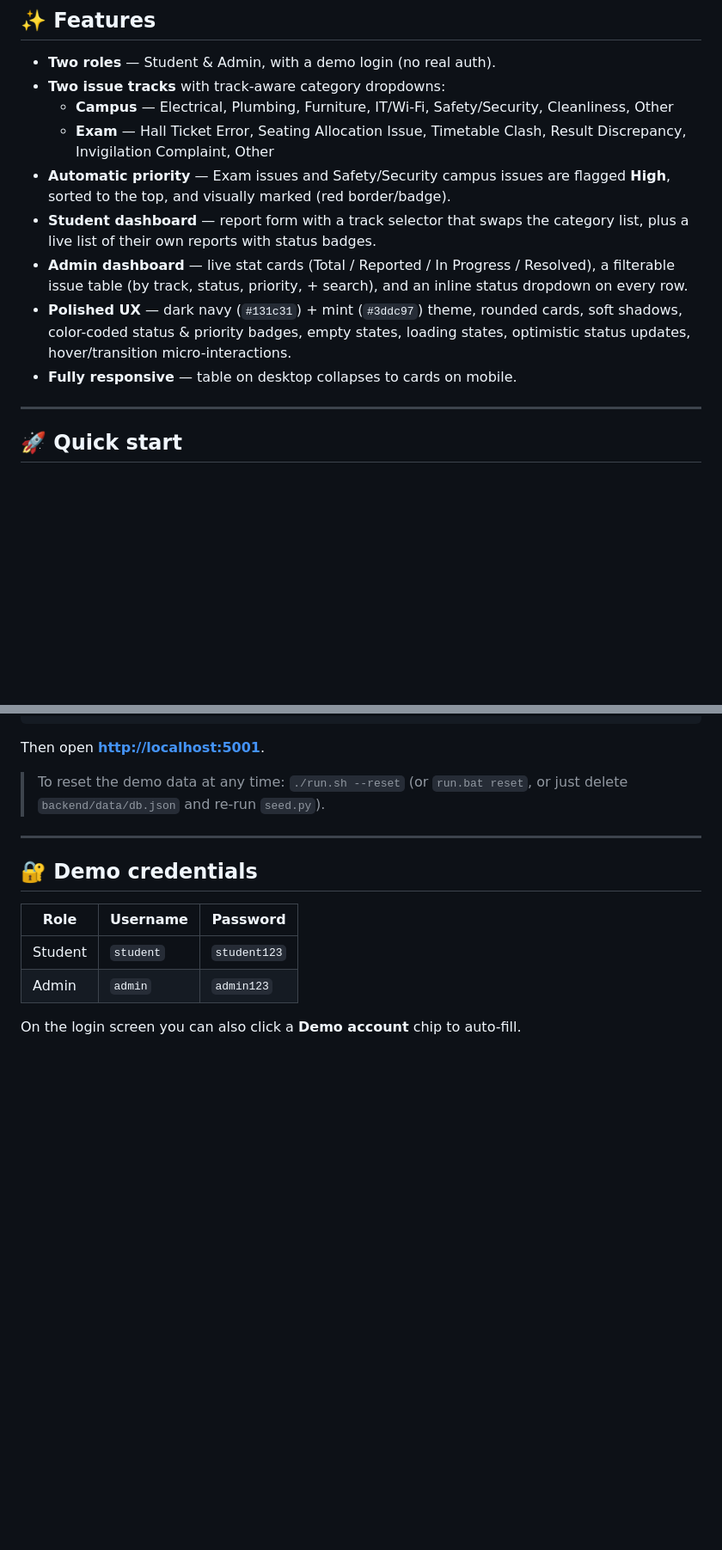
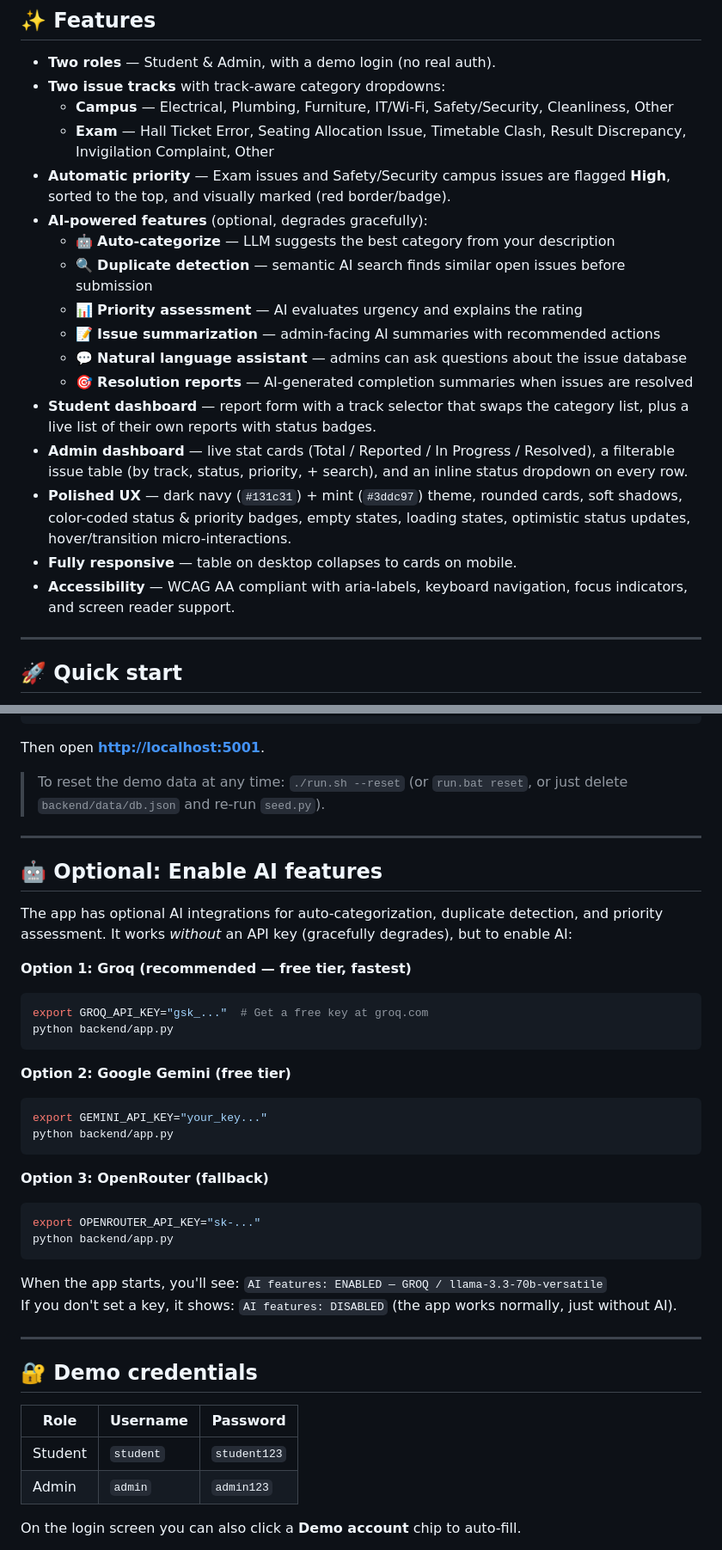
Before and after one commit to Sanjay-AI-ML/campuspulse, a Markdown page: README.md, 2 parts joined by grey strips. Shown at 86% size. Rendered like a GitHub page; blank space fills up the shorter version.

Commit message:
docs(readme): Enhance documentation with AI features and accessibility details
- Added comprehensive AI features section highlighting all 6 LLM capabilities
- Added new 'Enable AI features' section with setup instructions for Groq/Gemini/OpenRouter
- Noted graceful degradation when no API key is set
- Added accessibility features to the main features list
- Better formatting and emoji for feature clarity
- Documented the optional nature of AI (works without it)
- Clear instructions for getting free API keys from Groq/Gemini

````diff
--- a/README.md
+++ b/README.md
@@ -22,6 +22,13 @@ JSON file store — no build step, no database server, runs locally in seconds.
   - **Exam** — Hall Ticket Error, Seating Allocation Issue, Timetable Clash, Result Discrepancy, Invigilation Complaint, Other
 - **Automatic priority** — Exam issues and Safety/Security campus issues are
   flagged **High**, sorted to the top, and visually marked (red border/badge).
+- **AI-powered features** (optional, degrades gracefully):
+  - 🤖 **Auto-categorize** — LLM suggests the best category from your description
+  - 🔍 **Duplicate detection** — semantic AI search finds similar open issues before submission
+  - 📊 **Priority assessment** — AI evaluates urgency and explains the rating
+  - 📝 **Issue summarization** — admin-facing AI summaries with recommended actions
+  - 💬 **Natural language assistant** — admins can ask questions about the issue database
+  - 🎯 **Resolution reports** — AI-generated completion summaries when issues are resolved
 - **Student dashboard** — report form with a track selector that swaps the
   category list, plus a live list of their own reports with status badges.
 - **Admin dashboard** — live stat cards (Total / Reported / In Progress /
@@ -31,6 +38,8 @@ JSON file store — no build step, no database server, runs locally in seconds.
   cards, soft shadows, color-coded status & priority badges, empty states,
   loading states, optimistic status updates, hover/transition micro-interactions.
 - **Fully responsive** — table on desktop collapses to cards on mobile.
+- **Accessibility** — WCAG AA compliant with aria-labels, keyboard navigation,
+  focus indicators, and screen reader support.
 
 ---
 
@@ -70,6 +79,35 @@ Then open **<http://localhost:5001>**.
 
 > To reset the demo data at any time: `./run.sh --reset` (or `run.bat reset`,
 > or just delete `backend/data/db.json` and re-run `seed.py`).
+
+---
+
+## 🤖 Optional: Enable AI features
+
+The app has optional AI integrations for auto-categorization, duplicate detection,
+and priority assessment. It works *without* an API key (gracefully degrades), but to
+enable AI:
+
+**Option 1: Groq (recommended — free tier, fastest)**
+```bash
+export GROQ_API_KEY="gsk_..."  # Get a free key at groq.com
+python backend/app.py
+```
+
+**Option 2: Google Gemini (free tier)**
+```bash
+export GEMINI_API_KEY="your_key..."
+python backend/app.py
+```
+
+**Option 3: OpenRouter (fallback)**
+```bash
+export OPENROUTER_API_KEY="sk-..."
+python backend/app.py
+```
+
+When the app starts, you'll see: `AI features: ENABLED — GROQ / llama-3.3-70b-versatile`
+If you don't set a key, it shows: `AI features: DISABLED` (the app works normally, just without AI).
 
 ---
 
````
